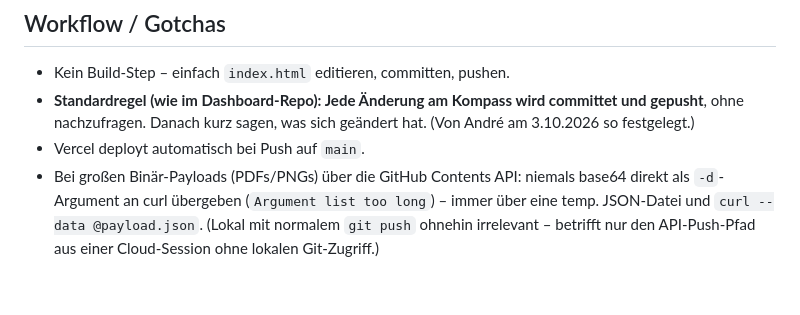
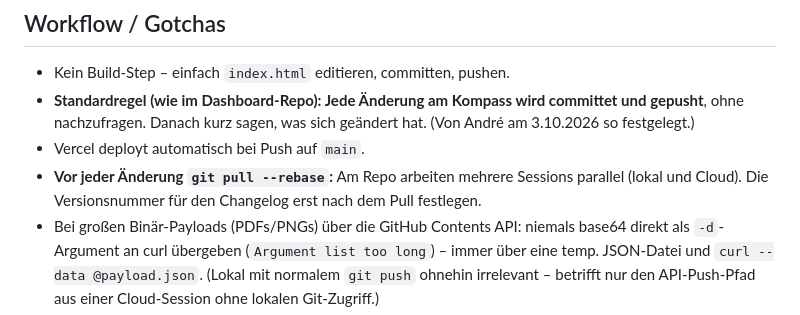
Before and after one commit to andrehennen/adc-compass, a Markdown page: CLAUDE.md, the part around the change. Rendered like a GitHub page; blank space fills up the shorter version.

Commit message:
CLAUDE.md: vor Änderungen pullen, da mehrere Sessions am Repo arbeiten
Co-Authored-By: Claude Opus 5.5 <noreply@anthropic.com>

```diff
--- a/CLAUDE.md
+++ b/CLAUDE.md
@@ -74,6 +74,8 @@ immer transparent machen, ob die Adresse bestätigt oder nur abgeleitet ist. **N
 - **Standardregel (wie im Dashboard-Repo): Jede Änderung am Kompass wird committet und gepusht**, ohne
   nachzufragen. Danach kurz sagen, was sich geändert hat. (Von André am 3.10.2026 so festgelegt.)
 - Vercel deployt automatisch bei Push auf `main`.
+- **Vor jeder Änderung `git pull --rebase`:** Am Repo arbeiten mehrere Sessions parallel (lokal und Cloud).
+  Die Versionsnummer für den Changelog erst nach dem Pull festlegen.
 - Bei großen Binär-Payloads (PDFs/PNGs) über die GitHub Contents API: niemals base64 direkt als
   `-d`-Argument an curl übergeben (`Argument list too long`) – immer über eine temp. JSON-Datei
   und `curl --data @payload.json`. (Lokal mit normalem `git push` ohnehin irrelevant – betrifft nur
```
